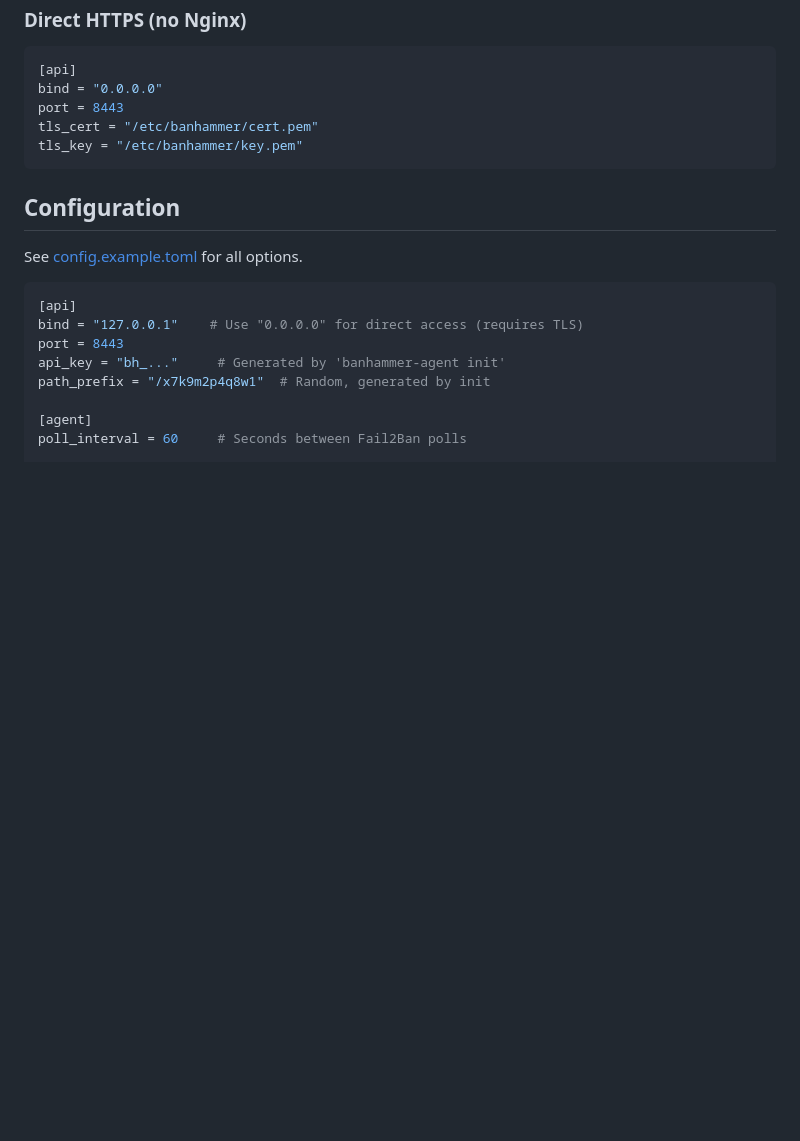
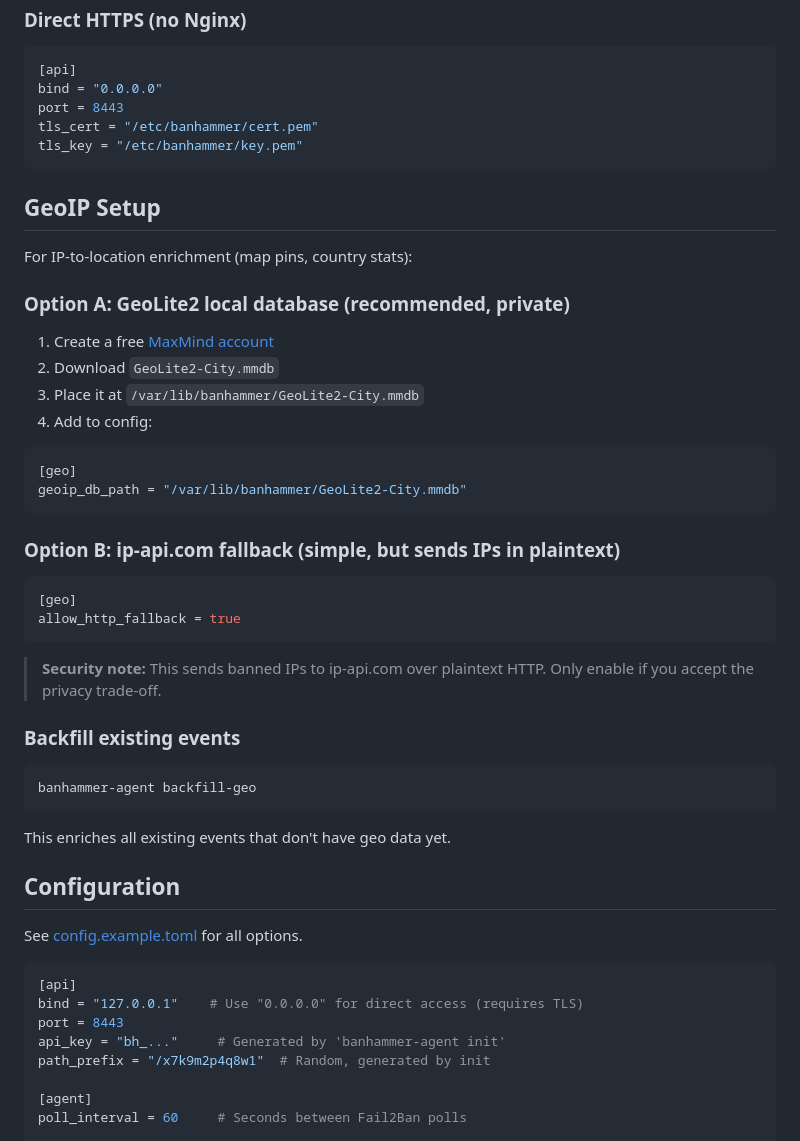
Before and after one commit to a6k/banhammer-agent, a Markdown page: README.md, the part around one of its changes. GitHub-like rendering; blank space fills up the shorter version.

````diff
--- a/README.md
+++ b/README.md
@@ -92,6 +139,39 @@ tls_cert = "/etc/banhammer/cert.pem"
 tls_key = "/etc/banhammer/key.pem"
 ```
 
+## GeoIP Setup
+
+For IP-to-location enrichment (map pins, country stats):
+
+### Option A: GeoLite2 local database (recommended, private)
+
+1. Create a free [MaxMind account](https://www.maxmind.com/en/geolite2/signup)
+2. Download `GeoLite2-City.mmdb`
+3. Place it at `/var/lib/banhammer/GeoLite2-City.mmdb`
+4. Add to config:
+
+```toml
+[geo]
+geoip_db_path = "/var/lib/banhammer/GeoLite2-City.mmdb"
+```
+
+### Option B: ip-api.com fallback (simple, but sends IPs in plaintext)
+
+```toml
+[geo]
+allow_http_fallback = true
+```
+
+> **Security note:** This sends banned IPs to ip-api.com over plaintext HTTP. Only enable if you accept the privacy trade-off.
+
+### Backfill existing events
+
+```bash
+banhammer-agent backfill-geo
+```
+
+This enriches all existing events that don't have geo data yet.
+
 ## Configuration
 
 See [config.example.toml](config.example.toml) for all options.
````
Also changed, not shown: other parts of README.md (+76 -7 lines).
